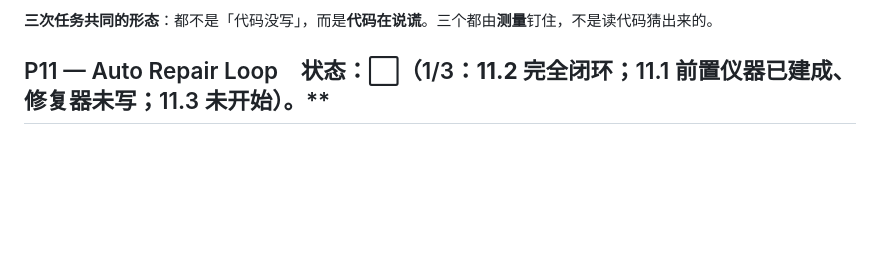
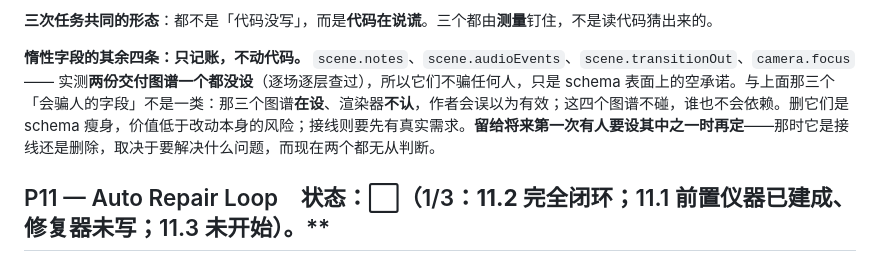
Before and after one commit to gg320324492-lgtm/minimax-h3-studio, a Markdown page: docs/UPGRADE_PROGRESS.md, the part around the change. Drawn GitHub-style; blank space fills up the shorter version.

Commit message:
Ledger: the other four inert fields are empty promises, not lies
scene.notes, scene.audioEvents, scene.transitionOut and camera.focus — verified
scene by scene and level by level, neither delivered graph sets any of them.

That is the difference from the three just fixed. Those three were set in the
graph and unread by the renderer, so an author reading the graph had every reason
to believe they worked. These four are simply never set, so nobody is misled and
nobody depends on them; they are dead weight in the schema's surface area.
Deleting them is schema slimming whose value is lower than the risk of touching
them, and wiring them needs a real requirement that does not exist yet.

Left for the first person who actually needs one of them — whether it becomes a
wired field or a deleted declaration depends on the problem being solved, and
there is nothing to judge from today.

77 task rows parse unchanged, CRLF 501 and zero bare LF, 282 passed / 2 skipped.

Co-Authored-By: Claude Fable 5 <noreply@anthropic.com>

```diff
--- a/docs/UPGRADE_PROGRESS.md
+++ b/docs/UPGRADE_PROGRESS.md
@@ -217,6 +217,8 @@
 - **`pipeline/scene_graph.py:25` 声明 `SCHEMA_PATH` 却从不校验**，Python 的 `_validate` 是手写的、不认识 `ease` 已消失 —— JSON Schema 目前只是由测试维持同步的镜像。
 
 **三次任务共同的形态**：都不是「代码没写」，而是**代码在说谎**。三个都由**测量**钉住，不是读代码猜出来的。
+
+**惰性字段的其余四条：只记账，不动代码。** `scene.notes`、`scene.audioEvents`、`scene.transitionOut`、`camera.focus` —— 实测**两份交付图谱一个都没设**（逐场逐层查过），所以它们不骗任何人，只是 schema 表面上的空承诺。与上面那三个「会骗人的字段」不是一类：那三个图谱**在设**、渲染器**不认**，作者会误以为有效；这四个图谱不碰，谁也不会依赖。删它们是 schema 瘦身，价值低于改动本身的风险；接线则要先有真实需求。**留给将来第一次有人要设其中之一时再定**——那时它是接线还是删除，取决于要解决什么问题，而现在两个都无从判断。
 
 
 ## P11 — Auto Repair Loop　状态：⬜（1/3：**11.2 完全闭环**；11.1 **前置仪器已建成、修复器未写**；11.3 未开始）。**
```
